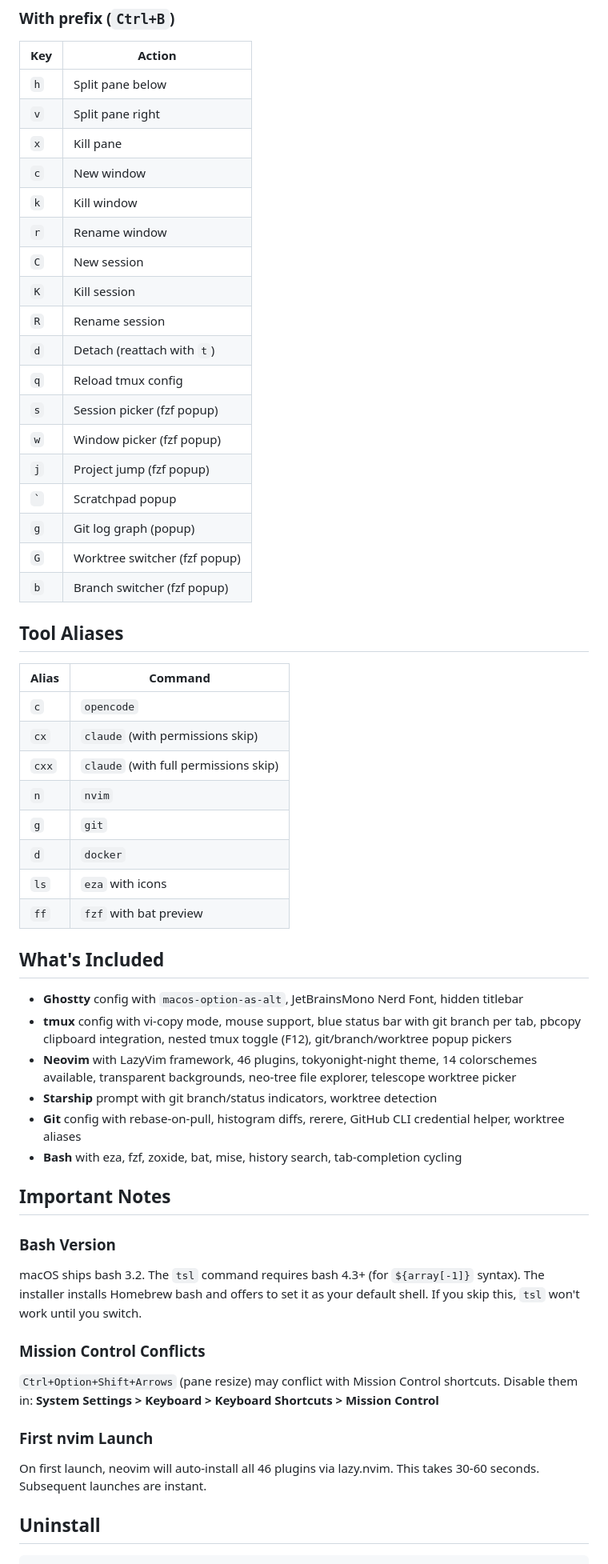
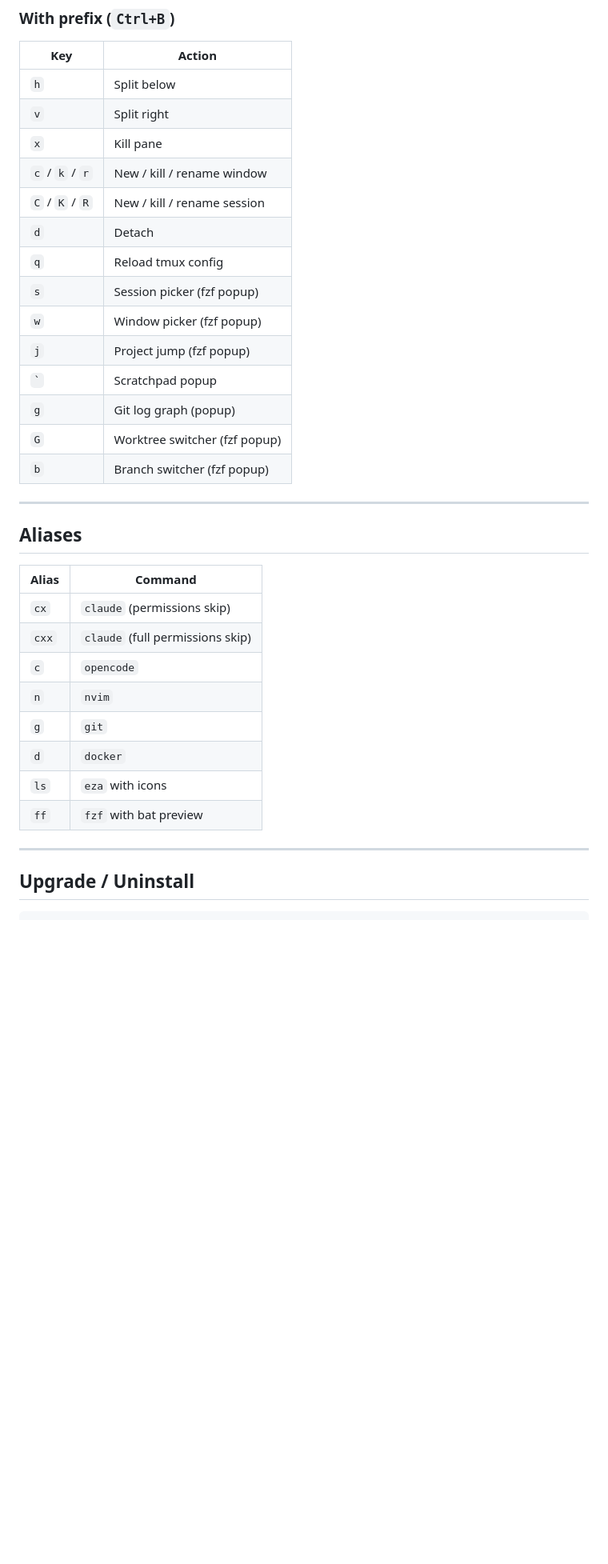
Before and after one commit to aadarwal/omacmux, a Markdown page: README.md, the part around one of its changes. Shown at 80% size. Rendered like a GitHub page; blank space fills up the shorter version.

Commit message:
Rewrite README to match top-tier repo standards
Add DHH quote, "What You Get" overview table, cleaner structure
with horizontal rules, consolidated sections, and proper credits.

````diff
--- a/README.md
+++ b/README.md
@@ -278,15 +267,11 @@ tmux select-window -t :1
 | Key | Action |
 |-----|--------|
-| `h` | Split pane below |
-| `v` | Split pane right |
+| `h` | Split below |
+| `v` | Split right |
 | `x` | Kill pane |
-| `c` | New window |
-| `k` | Kill window |
-| `r` | Rename window |
-| `C` | New session |
-| `K` | Kill session |
-| `R` | Rename session |
-| `d` | Detach (reattach with `t`) |
+| `c` / `k` / `r` | New / kill / rename window |
+| `C` / `K` / `R` | New / kill / rename session |
+| `d` | Detach |
 | `q` | Reload tmux config |
 | `s` | Session picker (fzf popup) |
 | `w` | Window picker (fzf popup) |
@@ -296,40 +281,23 @@ tmux select-window -t :1
 | `G` | Worktree switcher (fzf popup) |
 | `b` | Branch switcher (fzf popup) |
 
-## Tool Aliases
+---
+
+## Aliases
 
 | Alias | Command |
 |-------|---------|
+| `cx` | `claude` (permissions skip) |
+| `cxx` | `claude` (full permissions skip) |
 | `c` | `opencode` |
-| `cx` | `claude` (with permissions skip) |
-| `cxx` | `claude` (with full permissions skip) |
 | `n` | `nvim` |
 | `g` | `git` |
 | `d` | `docker` |
 | `ls` | `eza` with icons |
 | `ff` | `fzf` with bat preview |
 
-## What's Included
+---
 
-- **Ghostty** config with `macos-option-as-alt`, JetBrainsMono Nerd Font, hidden titlebar
-- **tmux** config with vi-copy mode, mouse support, blue status bar with git branch per tab, pbcopy clipboard integration, nested tmux toggle (F12), git/branch/worktree popup pickers
-- **Neovim** with LazyVim framework, 46 plugins, tokyonight-night theme, 14 colorschemes available, transparent backgrounds, neo-tree file explorer, telescope worktree picker
-- **Starship** prompt with git branch/status indicators, worktree detection
-- **Git** config with rebase-on-pull, histogram diffs, rerere, GitHub CLI credential helper, worktree aliases
-- **Bash** with eza, fzf, zoxide, bat, mise, history search, tab-completion cycling
-
-## Important Notes
-
-### Bash Version
-macOS ships bash 3.2. The `tsl` command requires bash 4.3+ (for `${array[-1]}` syntax). The installer installs Homebrew bash and offers to set it as your default shell. If you skip this, `tsl` won't work until you switch.
-
-### Mission Control Conflicts
-`Ctrl+Option+Shift+Arrows` (pane resize) may conflict with Mission Control shortcuts. Disable them in:
-**System Settings > Keyboard > Keyboard Shortcuts > Mission Control**
-
-### First nvim Launch
-On first launch, neovim will auto-install all 46 plugins via lazy.nvim. This takes 30-60 seconds. Subsequent launches are instant.
-
-## Uninstall
+## Upgrade / Uninstall
 
 ```bash
````
Also changed, not shown: other parts of README.md (+110 -102 lines).
